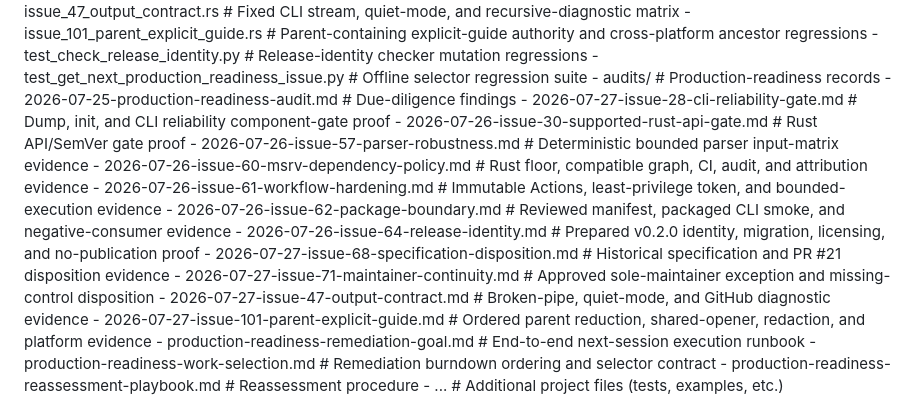
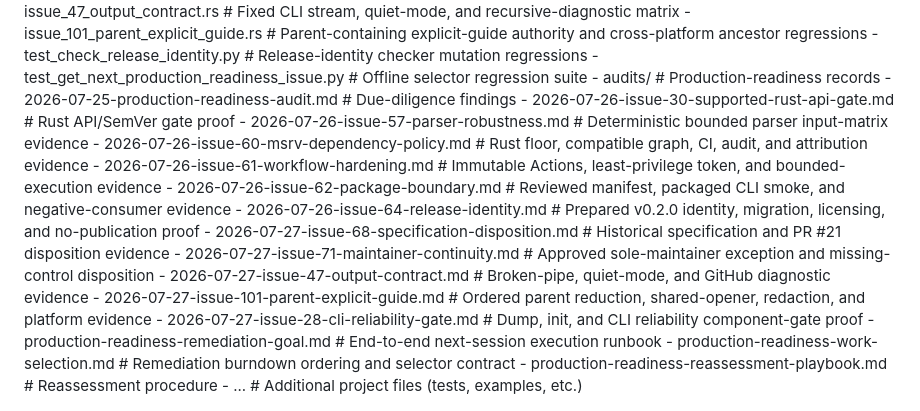
Before and after one commit to plx/agentic-navigation-guide, a Markdown page: AGENTIC_NAVIGATION_GUIDE.md, the part around the change. Drawn GitHub-style.

```diff
--- a/AGENTIC_NAVIGATION_GUIDE.md
+++ b/AGENTIC_NAVIGATION_GUIDE.md
@@ -111,7 +111,6 @@
   - test_get_next_production_readiness_issue.py # Offline selector regression suite
 - audits/ # Production-readiness records
   - 2026-07-25-production-readiness-audit.md # Due-diligence findings
-  - 2026-07-27-issue-28-cli-reliability-gate.md # Dump, init, and CLI reliability component-gate proof
   - 2026-07-26-issue-30-supported-rust-api-gate.md # Rust API/SemVer gate proof
   - 2026-07-26-issue-57-parser-robustness.md # Deterministic bounded parser input-matrix evidence
   - 2026-07-26-issue-60-msrv-dependency-policy.md # Rust floor, compatible graph, CI, audit, and attribution evidence
@@ -122,6 +121,7 @@
   - 2026-07-27-issue-71-maintainer-continuity.md # Approved sole-maintainer exception and missing-control disposition
   - 2026-07-27-issue-47-output-contract.md # Broken-pipe, quiet-mode, and GitHub diagnostic evidence
   - 2026-07-27-issue-101-parent-explicit-guide.md # Ordered parent reduction, shared-opener, redaction, and platform evidence
+  - 2026-07-27-issue-28-cli-reliability-gate.md # Dump, init, and CLI reliability component-gate proof
   - production-readiness-remediation-goal.md # End-to-end next-session execution runbook
   - production-readiness-work-selection.md # Remediation burndown ordering and selector contract
   - production-readiness-reassessment-playbook.md # Reassessment procedure
```
Also changed, not shown: audits/2026-07-27-issue-28-cli-reliability-gate.md (+23 -0 lines).
